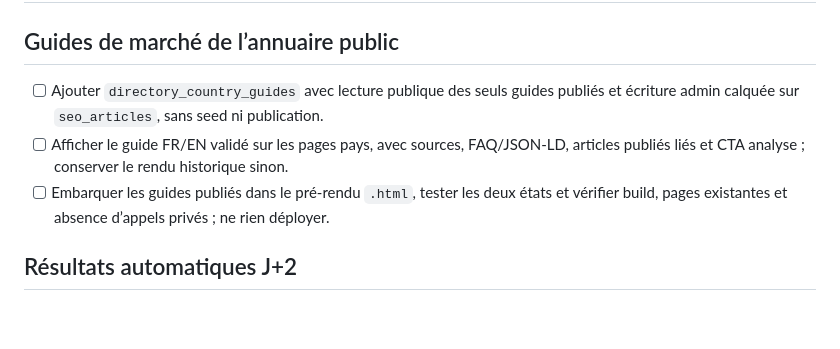
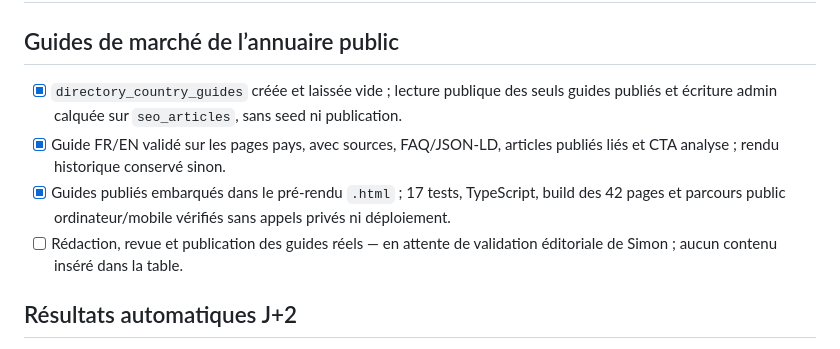
Before and after one commit to SimExport/wine-exporters, a Markdown page: roadmap.md, the part around the change. Drawn GitHub-style; blank space fills up the shorter version.

Commit message:
Changes
Co-authored-by: SimExport <319477017+SimExport@users.noreply.github.com>

```diff
--- a/roadmap.md
+++ b/roadmap.md
@@ -1,9 +1,10 @@
 # Roadmap — Passerelle ExportVins (essai CRM 30 jours)
 
 ## Guides de marché de l’annuaire public
-- [ ] Ajouter `directory_country_guides` avec lecture publique des seuls guides publiés et écriture admin calquée sur `seo_articles`, sans seed ni publication.
-- [ ] Afficher le guide FR/EN validé sur les pages pays, avec sources, FAQ/JSON-LD, articles publiés liés et CTA analyse ; conserver le rendu historique sinon.
-- [ ] Embarquer les guides publiés dans le pré-rendu `.html`, tester les deux états et vérifier build, pages existantes et absence d’appels privés ; ne rien déployer.
+- [x] `directory_country_guides` créée et laissée vide ; lecture publique des seuls guides publiés et écriture admin calquée sur `seo_articles`, sans seed ni publication.
+- [x] Guide FR/EN validé sur les pages pays, avec sources, FAQ/JSON-LD, articles publiés liés et CTA analyse ; rendu historique conservé sinon.
+- [x] Guides publiés embarqués dans le pré-rendu `.html` ; 17 tests, TypeScript, build des 42 pages et parcours public ordinateur/mobile vérifiés sans appels privés ni déploiement.
+- [ ] Rédaction, revue et publication des guides réels — en attente de validation éditoriale de Simon ; aucun contenu inséré dans la table.
 
 ## Résultats automatiques J+2
 - [x] Traitement J+2 et quatre fonctions déployés ; secret interne installé dans Vault, file et verrous protégés, cron quotidien actif à 08:00 UTC, drain uniquement pendant la file. Dix tests simulés, types et build OK ; appels non authentifiés refusés, dry-run sans fournisseurs. 53 résultats historiques et campagne active inchangés ; première exécution réelle attend le prochain cron. Envoi incertain : réconciliation obligatoire.
```
